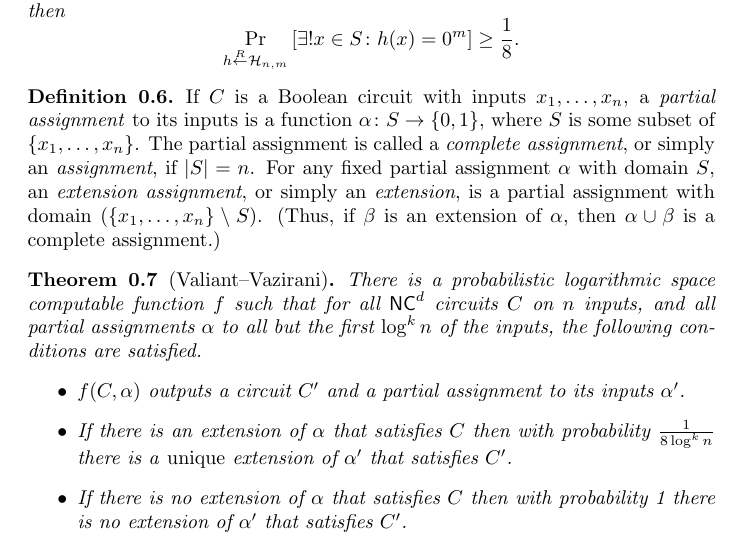
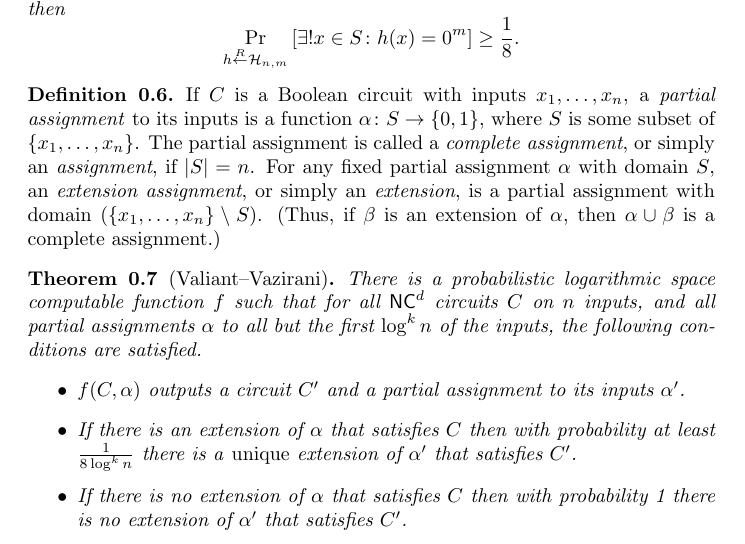
Before and after one commit to jfinkels/vv, a LaTeX document (vv.tex): part of page 1 of 3, cut so that both start at the same text. Compiled offline with pdfLaTeX.

Commit message:
Adds missing 'at least' before probability.

```diff
--- a/vv.tex
+++ b/vv.tex
@@ -63,7 +63,7 @@ These proofs follow some of Luca's explanation at \url{http://lucatrevisan.wordp
   There is a probabilistic logarithmic space computable function $f$ such that for all $\NC^d$ circuits $C$ on $n$ inputs, and all partial assignments $\alpha$ to all but the first $\log^k n$ of the inputs, the following conditions are satisfied.
   \begin{itemize}
   \item $f(C, \alpha)$ outputs a circuit $C'$ and a partial assignment to its inputs $\alpha'$.
-  \item If there is an extension of $\alpha$ that satisfies $C$ then with probability $\frac{1}{8 \log^k n}$ there is a \emph{unique} extension of $\alpha'$ that satisfies $C'$.
+  \item If there is an extension of $\alpha$ that satisfies $C$ then with probability at least $\frac{1}{8 \log^k n}$ there is a \emph{unique} extension of $\alpha'$ that satisfies $C'$.
   \item If there is no extension of $\alpha$ that satisfies $C$ then with probability 1 there is no extension of $\alpha'$ that satisfies $C'$.
   \end{itemize}
   The probabilities are over the uniform random bits used by $f$.
```
